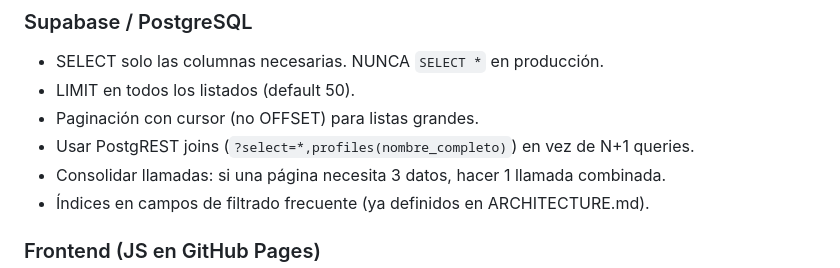
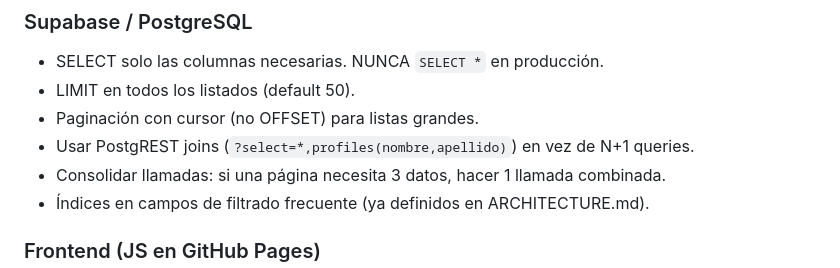
Before and after one commit to conductaetica-DEI/Diverso_Conecta, a Markdown page: docs/QUALITY.md, the part around the change. Drawn GitHub-style.

```diff
--- a/docs/QUALITY.md
+++ b/docs/QUALITY.md
@@ -11,7 +11,7 @@ Matriz de requisitos de código. Todo código generado debe cumplir estos están
 - SELECT solo las columnas necesarias. NUNCA `SELECT *` en producción.
 - LIMIT en todos los listados (default 50).
 - Paginación con cursor (no OFFSET) para listas grandes.
-- Usar PostgREST joins (`?select=*,profiles(nombre_completo)`) en vez de N+1 queries.
+- Usar PostgREST joins (`?select=*,profiles(nombre,apellido)`) en vez de N+1 queries.
 - Consolidar llamadas: si una página necesita 3 datos, hacer 1 llamada combinada.
 - Índices en campos de filtrado frecuente (ya definidos en ARCHITECTURE.md).
 
```
Also changed, not shown: docs/SETUP.md (+2 -2 lines).
